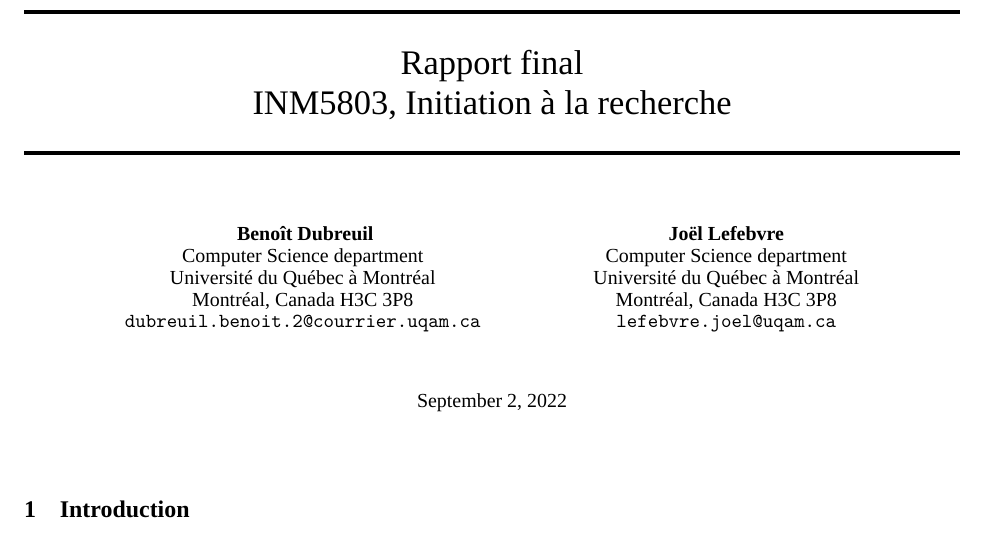
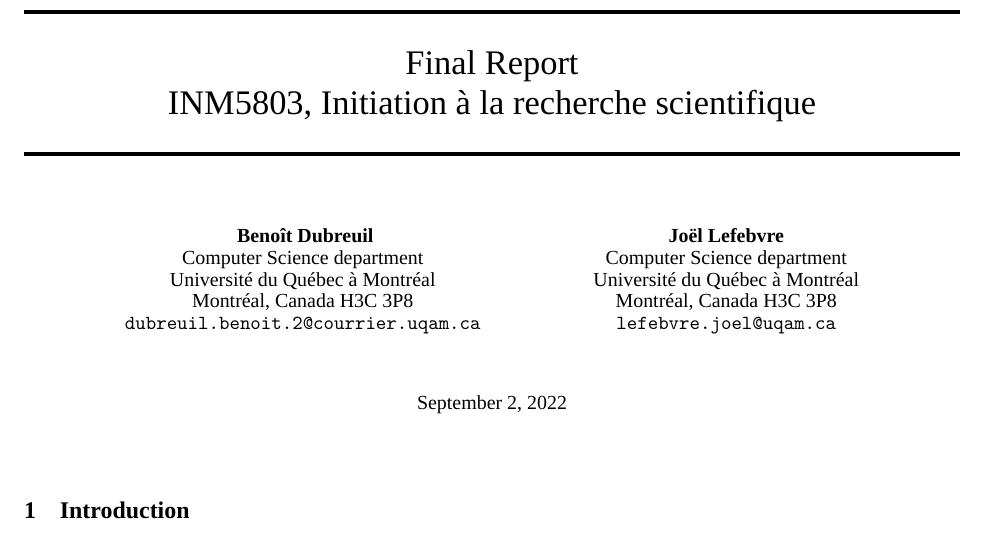
Before and after one commit to benoit-dubreuil/fiber-config-generator, a LaTeX document (report/report.tex): part of page 1 of 4, cut at the place of the change. Compiled offline with XeLaTeX; a missing font is replaced by an installed copy or a similar font.

Commit message:
Adjusted title and subtitle

```diff
--- a/report/report.tex
+++ b/report/report.tex
@@ -26,8 +26,8 @@
 \graphicspath{ {./} }
 
 \title{
-  Rapport final \\
-  INM5803, Initiation à la recherche}
+  Final Report \\
+  INM5803, Initiation à la recherche scientifique}
 
 
 \author{
```
